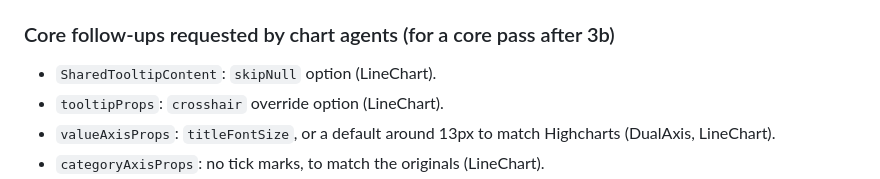
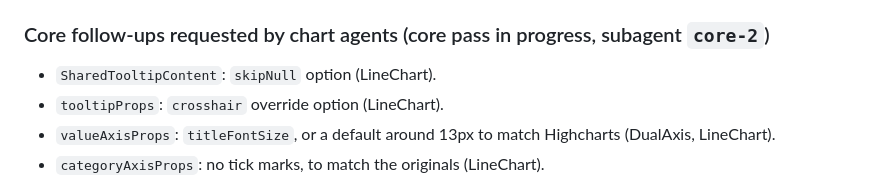
Before and after one commit to McCReuben/chart-kit, a Markdown page: docs/rebuild-plan.md, the part around one of its changes. Rendered like a GitHub page.

Commit message:
docs: mark ChartSegment and core follow-up pass in progress
Co-Authored-By: Claude Opus 5.5 <noreply@anthropic.com>

```diff
--- a/docs/rebuild-plan.md
+++ b/docs/rebuild-plan.md
@@ -143,7 +143,7 @@ report format, plus a chart-specific feature list. Each builds Storybook into it
   call. Together with `width:'auto'` and `PlotAreaProbe`, this loops forever. BarChart memoises locally; fix it in core.
 - Core requests: a `symbolGap` option on `ChartLegend`, and a positioner option on `tooltipProps`.
 
-### Core follow-ups requested by chart agents (for a core pass after 3b)
+### Core follow-ups requested by chart agents (core pass in progress, subagent `core-2`)
 - `SharedTooltipContent`: `skipNull` option (LineChart).
 - `tooltipProps`: `crosshair` override option (LineChart).
 - `valueAxisProps`: `titleFontSize`, or a default around 13px to match Highcharts (DualAxis, LineChart).
```
Also changed, not shown: other parts of docs/rebuild-plan.md (+1 -1 lines).
